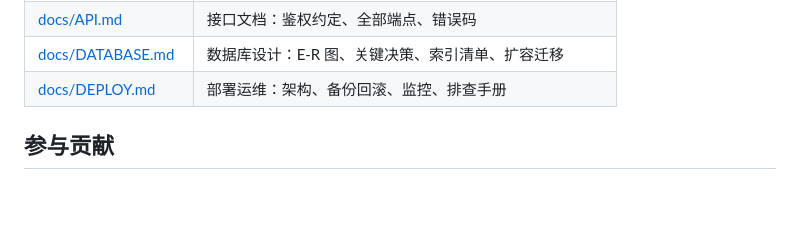
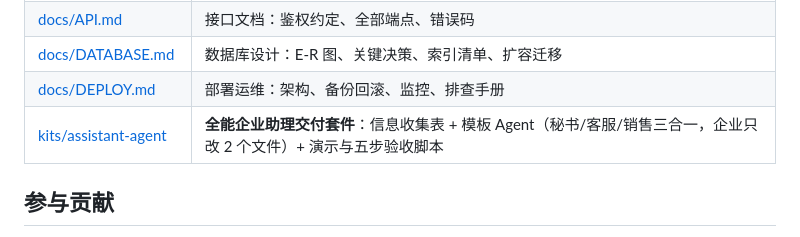
Before and after one commit to lixiongxi/agentnexus, a Markdown page: README.md, the part around the change. Drawn GitHub-style; blank space fills up the shorter version.

Commit message:
docs: README 文档索引增加全能企业助理交付套件入口

```diff
--- a/README.md
+++ b/README.md
@@ -150,6 +150,7 @@ docker compose up -d --build         # web(80) + server(3000) + SQLite 持久卷
 | [docs/API.md](docs/API.md) | 接口文档：鉴权约定、全部端点、错误码 |
 | [docs/DATABASE.md](docs/DATABASE.md) | 数据库设计：E-R 图、关键决策、索引清单、扩容迁移 |
 | [docs/DEPLOY.md](docs/DEPLOY.md) | 部署运维：架构、备份回滚、监控、排查手册 |
+| [kits/assistant-agent](kits/assistant-agent/README.md) | **全能企业助理交付套件**：信息收集表 + 模板 Agent（秘书/客服/销售三合一，企业只改 2 个文件）+ 演示与五步验收脚本 |
 
 ## 参与贡献
 
```
